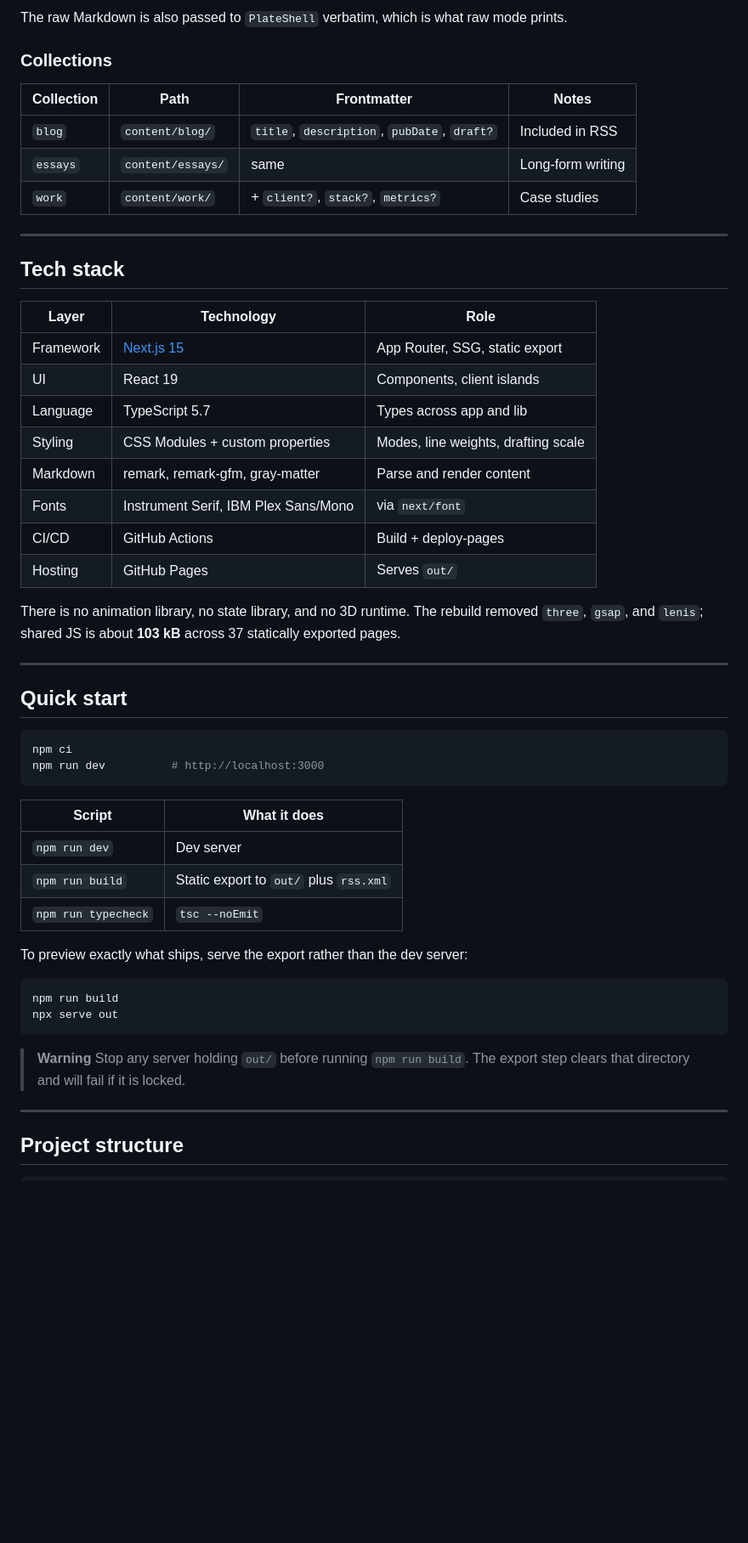
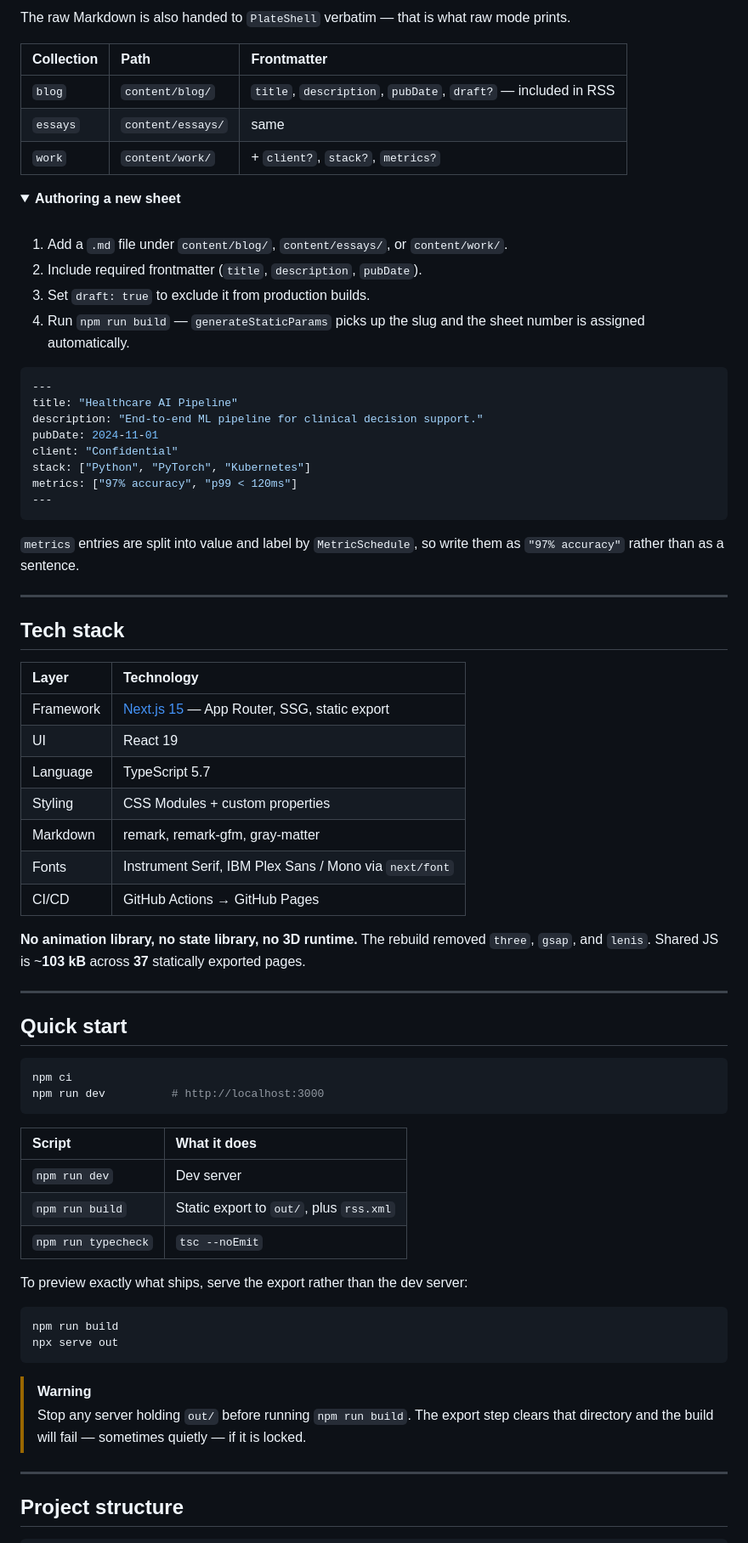
Before and after one commit to ax5hay/akshaybajpai.com, a Markdown page: README.md, the part around one of its changes. Shown at 85% size. Drawn GitHub-style; folded sections open; blank space fills up the shorter version.

````diff
--- a/README.md
+++ b/README.md
@@ -251,34 +303,58 @@ flowchart LR
 ```
 
-The raw Markdown is also passed to `PlateShell` verbatim, which is what raw
-mode prints.
+The raw Markdown is also handed to `PlateShell` verbatim — that is what raw mode
+prints.
 
-### Collections
+| Collection | Path | Frontmatter |
+|:-----------|:-----|:------------|
+| `blog` | `content/blog/` | `title`, `description`, `pubDate`, `draft?` — included in RSS |
+| `essays` | `content/essays/` | same |
+| `work` | `content/work/` | + `client?`, `stack?`, `metrics?` |
 
-| Collection | Path | Frontmatter | Notes |
-|------------|------|-------------|-------|
-| `blog` | `content/blog/` | `title`, `description`, `pubDate`, `draft?` | Included in RSS |
-| `essays` | `content/essays/` | same | Long-form writing |
-| `work` | `content/work/` | + `client?`, `stack?`, `metrics?` | Case studies |
+<details>
+<summary><b>Authoring a new sheet</b></summary>
+
+<br/>
+
+1. Add a `.md` file under `content/blog/`, `content/essays/`, or `content/work/`.
+2. Include required frontmatter (`title`, `description`, `pubDate`).
+3. Set `draft: true` to exclude it from production builds.
+4. Run `npm run build` — `generateStaticParams` picks up the slug and the sheet
+   number is assigned automatically.
+
+```yaml
+---
+title: "Healthcare AI Pipeline"
+description: "End-to-end ML pipeline for clinical decision support."
+pubDate: 2024-11-01
+client: "Confidential"
+stack: ["Python", "PyTorch", "Kubernetes"]
+metrics: ["97% accuracy", "p99 < 120ms"]
+---
+```
+
+`metrics` entries are split into value and label by `MetricSchedule`, so write
+them as `"97% accuracy"` rather than as a sentence.
+
+</details>
 
 ---
 
 ## Tech stack
 
-| Layer | Technology | Role |
-|-------|------------|------|
-| Framework | [Next.js 15](https://nextjs.org/) | App Router, SSG, static export |
-| UI | React 19 | Components, client islands |
-| Language | TypeScript 5.7 | Types across app and lib |
-| Styling | CSS Modules + custom properties | Modes, line weights, drafting scale |
-| Markdown | remark, remark-gfm, gray-matter | Parse and render content |
-| Fonts | Instrument Serif, IBM Plex Sans/Mono | via `next/font` |
-| CI/CD | GitHub Actions | Build + deploy-pages |
-| Hosting | GitHub Pages | Serves `out/` |
+| Layer | Technology |
+|:------|:-----------|
+| Framework | [Next.js 15](https://nextjs.org/) — App Router, SSG, static export |
+| UI | React 19 |
+| Language | TypeScript 5.7 |
+| Styling | CSS Modules + custom properties |
+| Markdown | remark, remark-gfm, gray-matter |
+| Fonts | Instrument Serif, IBM Plex Sans / Mono via `next/font` |
+| CI/CD | GitHub Actions → GitHub Pages |
 
-There is no animation library, no state library, and no 3D runtime. The
-rebuild removed `three`, `gsap`, and `lenis`; shared JS is about **103 kB**
-across 37 statically exported pages.
+**No animation library, no state library, no 3D runtime.** The rebuild removed
+`three`, `gsap`, and `lenis`. Shared JS is ~**103 kB** across **37** statically
+exported pages.
 
 ---
 
@@ -290,9 +366,9 @@ npm run dev          # http://localhost:3000
 ```
 
 | Script | What it does |
-|--------|--------------|
+|:-------|:-------------|
 | `npm run dev` | Dev server |
-| `npm run build` | Static export to `out/` plus `rss.xml` |
+| `npm run build` | Static export to `out/`, plus `rss.xml` |
 | `npm run typecheck` | `tsc --noEmit` |
 
 To preview exactly what ships, serve the export rather than the dev server:
@@ -302,9 +378,10 @@ npm run build
 npx serve out
 ```
 
-> **Warning**
-> Stop any server holding `out/` before running `npm run build`. The export
-> step clears that directory and will fail if it is locked.
+> [!WARNING]
+> Stop any server holding `out/` before running `npm run build`. The export step
+> clears that directory and the build will fail — sometimes quietly — if it is
+> locked.
 
 ---
 
````
Also changed, not shown: other parts of README.md (+210 -185 lines), docs/media/annot.png (added), docs/media/key.png (added), docs/media/raw.png (added).
